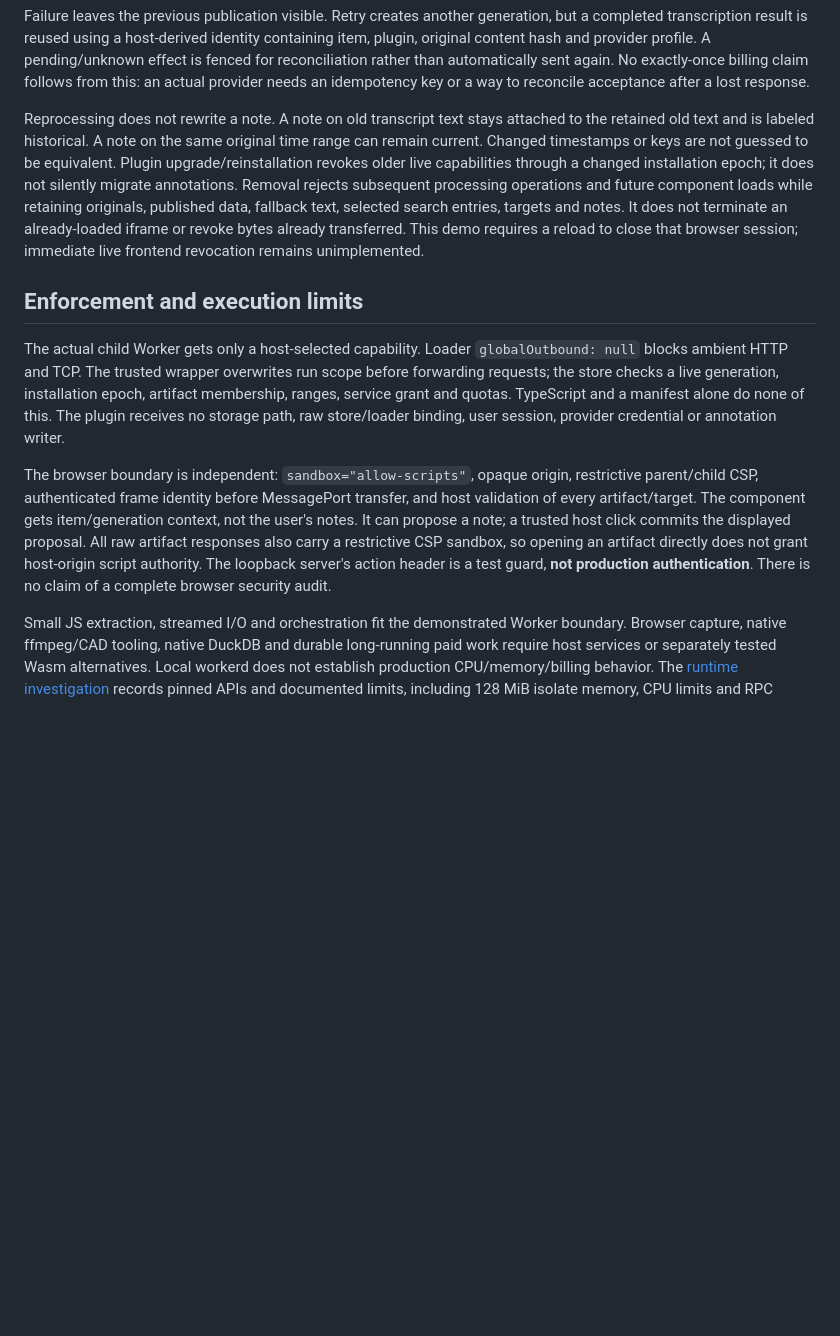
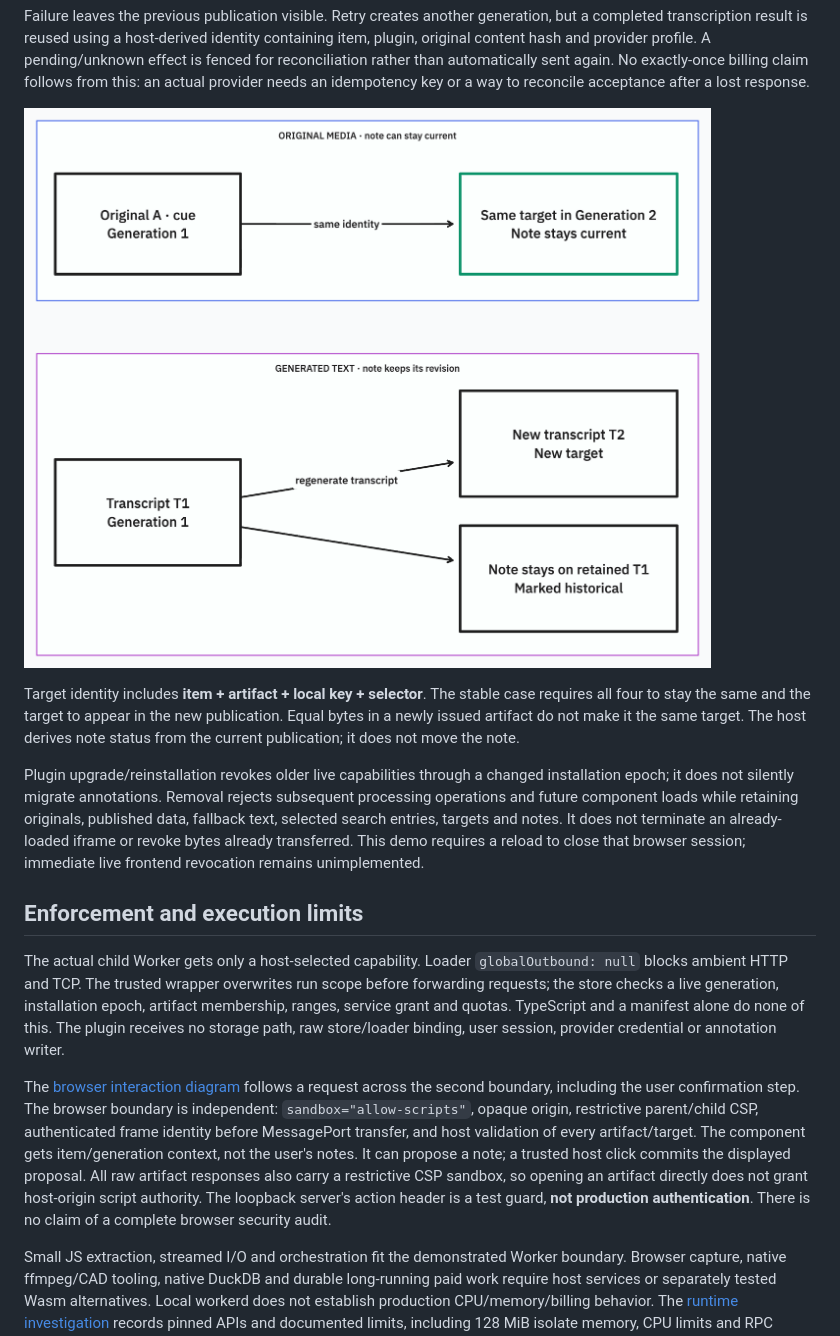
Before and after one commit to jmorrell/ubiquitous-carnival, a Markdown page: README.md, the part around the change printed below. Drawn GitHub-style; pictures changed too: docs/diagrams/annotation-identity.png (added); blank space fills up the shorter version.

```diff
--- a/README.md
+++ b/README.md
@@ -49,13 +57,17 @@ Publication validates item/run membership, the artifact manifest, presentation r
 
 Failure leaves the previous publication visible. Retry creates another generation, but a completed transcription result is reused using a host-derived identity containing item, plugin, original content hash and provider profile. A pending/unknown effect is fenced for reconciliation rather than automatically sent again. No exactly-once billing claim follows from this: an actual provider needs an idempotency key or a way to reconcile acceptance after a lost response.
 
-Reprocessing does not rewrite a note. A note on old transcript text stays attached to the retained old text and is labeled historical. A note on the same original time range can remain current. Changed timestamps or keys are not guessed to be equivalent. Plugin upgrade/reinstallation revokes older live capabilities through a changed installation epoch; it does not silently migrate annotations. Removal rejects subsequent processing operations and future component loads while retaining originals, published data, fallback text, selected search entries, targets and notes. It does not terminate an already-loaded iframe or revoke bytes already transferred. This demo requires a reload to close that browser session; immediate live frontend revocation remains unimplemented.
+![A note on the same original artifact and time selector can keep its target across generations. A regenerated transcript has a new artifact and target; the old note remains attached to retained text and becomes historical.](docs/diagrams/annotation-identity.png)
+
+Target identity includes **item + artifact + local key + selector**. The stable case requires all four to stay the same and the target to appear in the new publication. Equal bytes in a newly issued artifact do not make it the same target. The host derives note status from the current publication; it does not move the note.
+
+Plugin upgrade/reinstallation revokes older live capabilities through a changed installation epoch; it does not silently migrate annotations. Removal rejects subsequent processing operations and future component loads while retaining originals, published data, fallback text, selected search entries, targets and notes. It does not terminate an already-loaded iframe or revoke bytes already transferred. This demo requires a reload to close that browser session; immediate live frontend revocation remains unimplemented.
 
 ## Enforcement and execution limits
 
 The actual child Worker gets only a host-selected capability. Loader `globalOutbound: null` blocks ambient HTTP and TCP. The trusted wrapper overwrites run scope before forwarding requests; the store checks a live generation, installation epoch, artifact membership, ranges, service grant and quotas. TypeScript and a manifest alone do none of this. The plugin receives no storage path, raw store/loader binding, user session, provider credential or annotation writer.
 
-The browser boundary is independent: `sandbox="allow-scripts"`, opaque origin, restrictive parent/child CSP, authenticated frame identity before MessagePort transfer, and host validation of every artifact/target. The component gets item/generation context, not the user's notes. It can propose a note; a trusted host click commits the displayed proposal. All raw artifact responses also carry a restrictive CSP sandbox, so opening an artifact directly does not grant host-origin script authority. The loopback server's action header is a test guard, **not production authentication**. There is no claim of a complete browser security audit.
+The [browser interaction diagram](evidence/browser.md#how-a-proposal-becomes-a-note) follows a request across the second boundary, including the user confirmation step. The browser boundary is independent: `sandbox="allow-scripts"`, opaque origin, restrictive parent/child CSP, authenticated frame identity before MessagePort transfer, and host validation of every artifact/target. The component gets item/generation context, not the user's notes. It can propose a note; a trusted host click commits the displayed proposal. All raw artifact responses also carry a restrictive CSP sandbox, so opening an artifact directly does not grant host-origin script authority. The loopback server's action header is a test guard, **not production authentication**. There is no claim of a complete browser security audit.
 
 Small JS extraction, streamed I/O and orchestration fit the demonstrated Worker boundary. Browser capture, native ffmpeg/CAD tooling, native DuckDB and durable long-running paid work require host services or separately tested Wasm alternatives. Local workerd does not establish production CPU/memory/billing behavior. The [runtime investigation](evidence/runtime.md) records pinned APIs and documented limits, including 128 MiB isolate memory, CPU limits and RPC streaming. Large-file throughput, cancellation of already-delivered bytes, external provider idempotency and production transactions remain untested.
 
```
Also changed, not shown: other parts of README.md (+18 -10 lines), docs/diagrams/README.md (added, +20 -0 lines), evidence/browser.md (+6 -0 lines), docs/diagrams/authority-boundaries.png (added), docs/diagrams/browser-annotation.png (added), docs/diagrams/publication-lifecycle.png (added), 8 other files.
